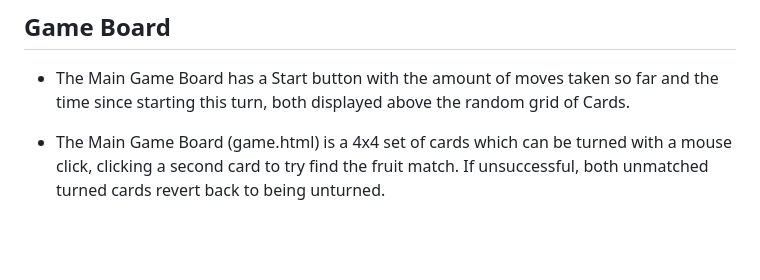
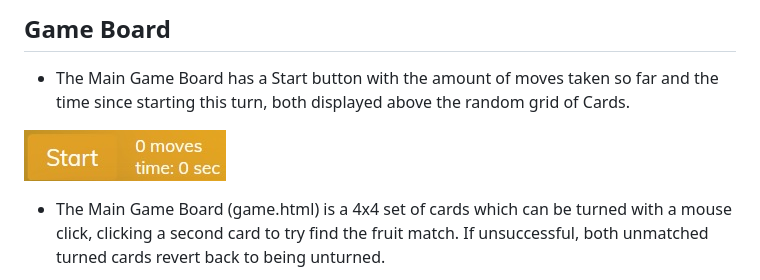
Before and after one commit to mickymacirl/CI-P2-Fruit, a Markdown page: README.md, the part around the change. GitHub-like rendering; pictures changed too: assets/readme/startrm.jpg (added); blank space fills up the shorter version.

Commit message:
add readme start moves and score reference and upload image

```diff
--- a/README.md
+++ b/README.md
@@ -30,6 +30,8 @@ Match 2 Fruit is a memory game where you match two fruits. You flip the first ca
 ## Game Board
 
 * The Main Game Board has a Start button with the amount of moves taken so far and the time since starting this turn, both displayed above the random grid of Cards.
+
+![Start, Moves and Time Readme](/assets/readme/startrm.jpg)
 
 * The Main Game Board (game.html) is a 4x4 set of cards which can be turned with a mouse click, clicking a second card to try find the fruit match. If unsuccessful, both unmatched turned cards revert back to being unturned.
 
```
